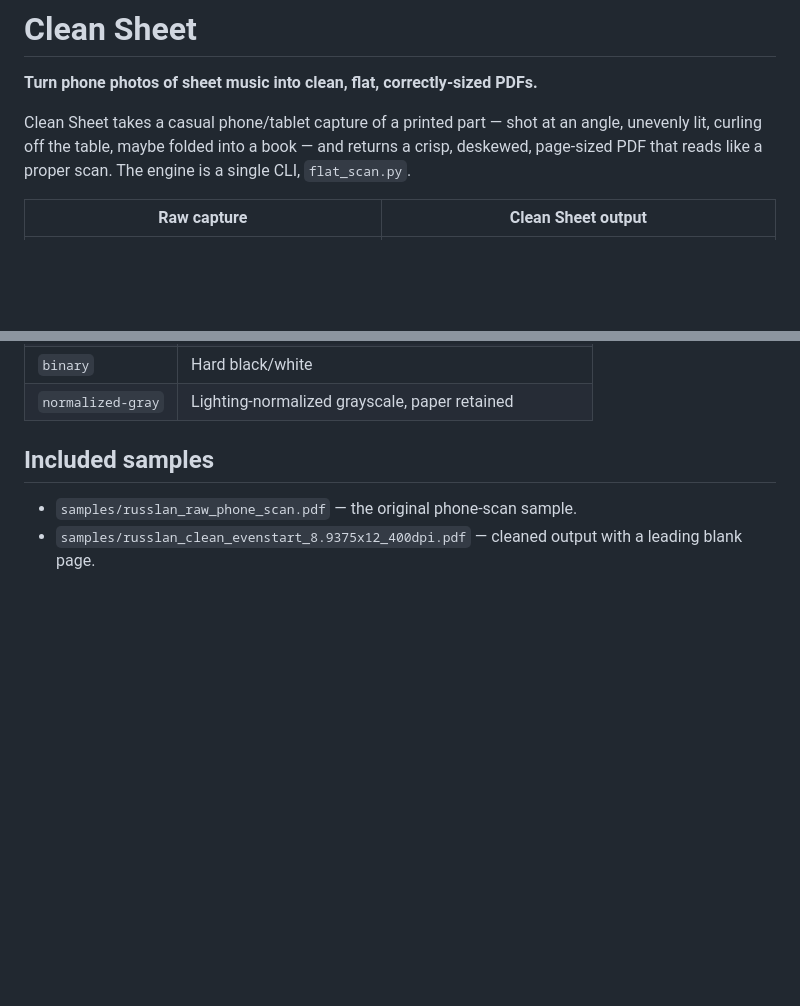
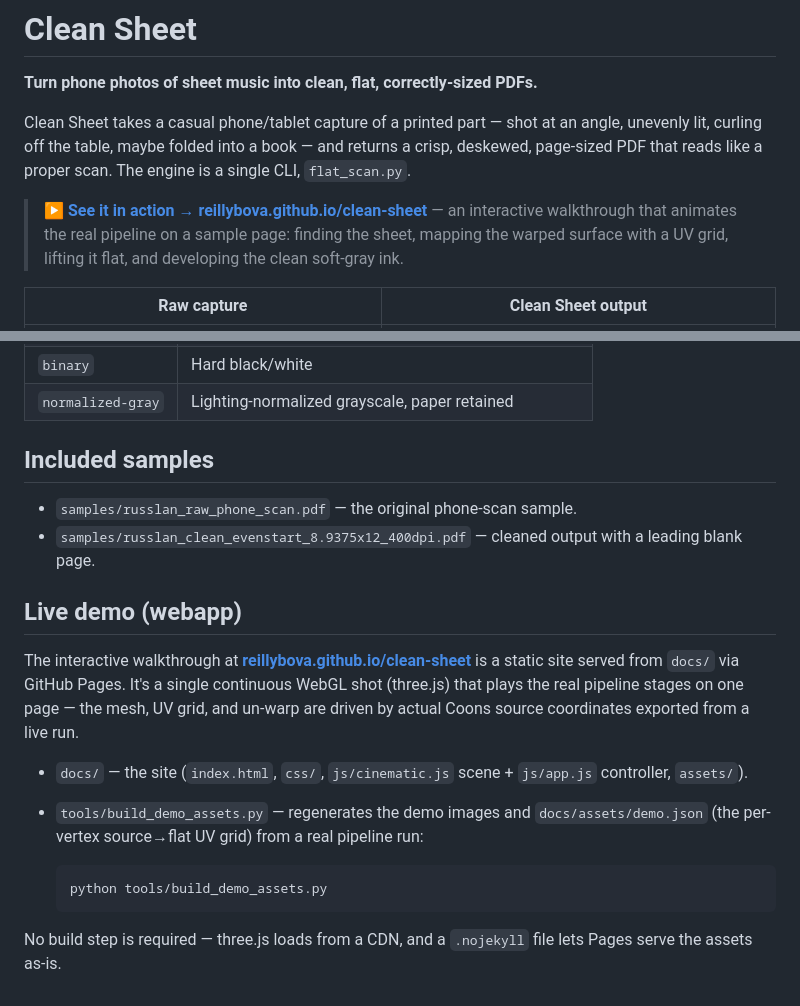
Before and after one commit to ReillyBova/clean-sheet, a Markdown page: README.md, 2 parts joined by grey strips. GitHub-like rendering; blank space fills up the shorter version.

Commit message:
readme: link the live GitHub Pages demo + document the webapp
Add a prominent link to the interactive walkthrough at the top and a Live demo
section describing the docs/ site and tools/build_demo_assets.py regeneration.

Co-authored-by: Copilot <223556219+Copilot@users.noreply.github.com>

````diff
--- a/README.md
+++ b/README.md
@@ -6,6 +6,11 @@ Clean Sheet takes a casual phone/tablet capture of a printed part — shot at an
 angle, unevenly lit, curling off the table, maybe folded into a book — and
 returns a crisp, deskewed, page-sized PDF that reads like a proper scan. The
 engine is a single CLI, `flat_scan.py`.
+
+> **▶ [See it in action → reillybova.github.io/clean-sheet](https://reillybova.github.io/clean-sheet/)** — an
+> interactive walkthrough that animates the real pipeline on a sample page:
+> finding the sheet, mapping the warped surface with a UV grid, lifting it flat,
+> and developing the clean soft-gray ink.
 
 | Raw capture | Clean Sheet output |
 | --- | --- |
@@ -180,3 +185,25 @@ Default is `soft-gray`, the recommended anti-aliased grayscale ink.
 - `samples/russlan_raw_phone_scan.pdf` — the original phone-scan sample.
 - `samples/russlan_clean_evenstart_8.9375x12_400dpi.pdf` — cleaned output with a
   leading blank page.
+
+## Live demo (webapp)
+
+The interactive walkthrough at
+**[reillybova.github.io/clean-sheet](https://reillybova.github.io/clean-sheet/)**
+is a static site served from `docs/` via GitHub Pages. It's a single continuous
+WebGL shot (three.js) that plays the real pipeline stages on one page — the mesh,
+UV grid, and un-warp are driven by actual Coons source coordinates exported from
+a live run.
+
+- `docs/` — the site (`index.html`, `css/`, `js/cinematic.js` scene + `js/app.js`
+  controller, `assets/`).
+- `tools/build_demo_assets.py` — regenerates the demo images and
+  `docs/assets/demo.json` (the per-vertex source→flat UV grid) from a real
+  pipeline run:
+
+  ```bash
+  python tools/build_demo_assets.py
+  ```
+
+No build step is required — three.js loads from a CDN, and a `.nojekyll` file lets
+Pages serve the assets as-is.
````
